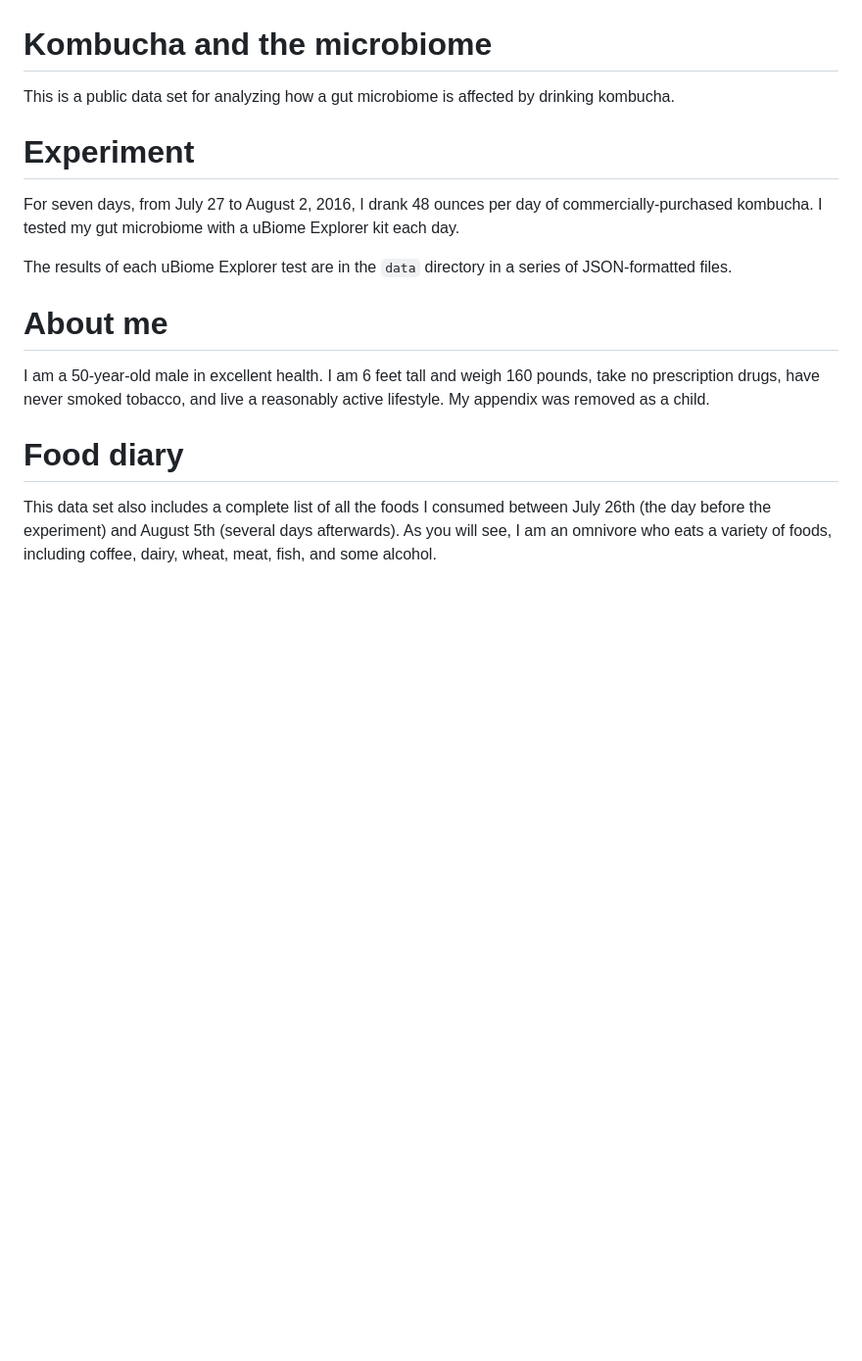
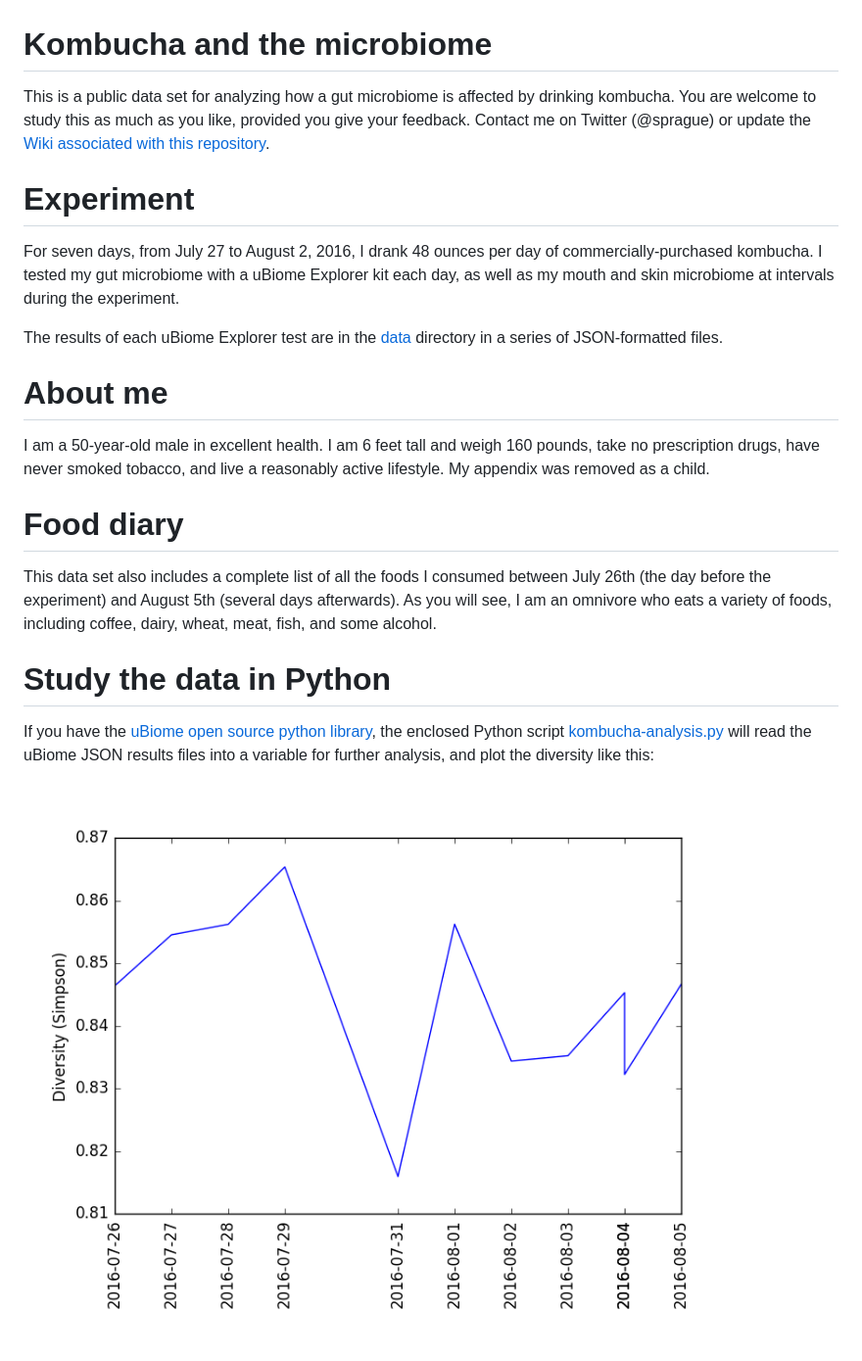
Before and after one commit to richardsprague/kombucha, a Markdown page: README.md, the part around the change. Shown: that part at 98% size. Drawn GitHub-style; pictures changed too: kombuchaDiversity.png (added); blank space fills up the shorter version.

Commit message:
Documentation for how to use the data.

````diff
--- a/README.md
+++ b/README.md
@@ -1,13 +1,19 @@
 # Kombucha and the microbiome
-This is a public data set for analyzing how a gut microbiome is affected by drinking kombucha.
+This is a public data set for analyzing how a gut microbiome is affected by drinking kombucha.  You are welcome to study this as much as you like, provided you give your feedback. Contact me on Twitter (@sprague) or update the [Wiki associated with this repository](https://github.com/richardsprague/kombucha/wiki).
 
 # Experiment
-For seven days, from July 27 to August 2, 2016, I drank 48 ounces per day of commercially-purchased kombucha. I tested my gut microbiome with a uBiome Explorer kit each day.
+For seven days, from July 27 to August 2, 2016, I drank 48 ounces per day of commercially-purchased kombucha. I tested my gut microbiome with a uBiome Explorer kit each day, as well as my mouth and skin microbiome at intervals during the experiment.
 
-The results of each uBiome Explorer test are in the ```data``` directory in a series of JSON-formatted files.
+The results of each uBiome Explorer test are in the [data](./data) directory in a series of JSON-formatted files.
 
 # About me
 I am a 50-year-old male in excellent health. I am 6 feet tall and weigh 160 pounds, take no prescription drugs, have never smoked tobacco, and live a reasonably active lifestyle. My appendix was removed as a child.
 
 # Food diary
 This data set also includes a complete list of all the foods I consumed between July 26th (the day before the experiment) and August 5th (several days afterwards). As you will see, I am an omnivore who eats a variety of foods, including coffee, dairy, wheat, meat, fish, and some alcohol.
+
+# Study the data in Python
+
+If you have the [uBiome open source python library](https://github.com/ubiome-opensource/microbiome-tools/tree/master/ubiome), the enclosed Python script [kombucha-analysis.py](.kombucha-analysis.py) will read the uBiome JSON results files into a variable for further analysis, and plot the diversity like this:
+
+![Diversity through time](./kombuchaDiversity.png)
````
Also changed, not shown: 1 other file.
